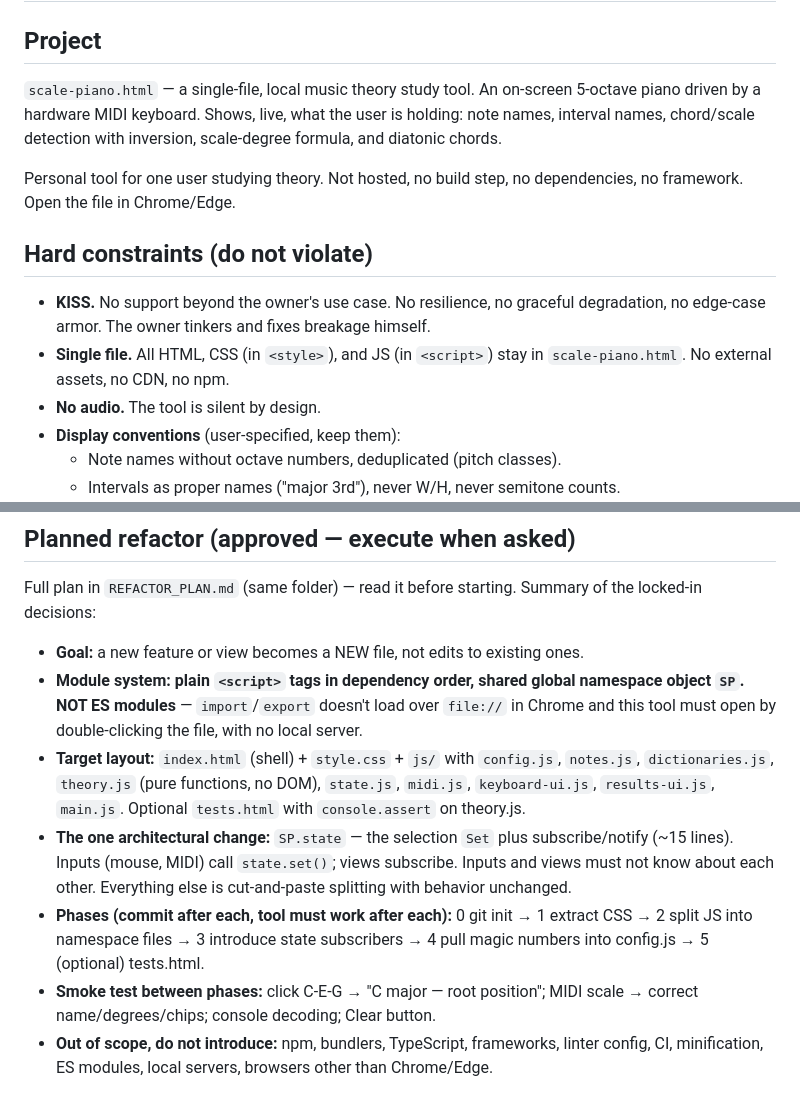
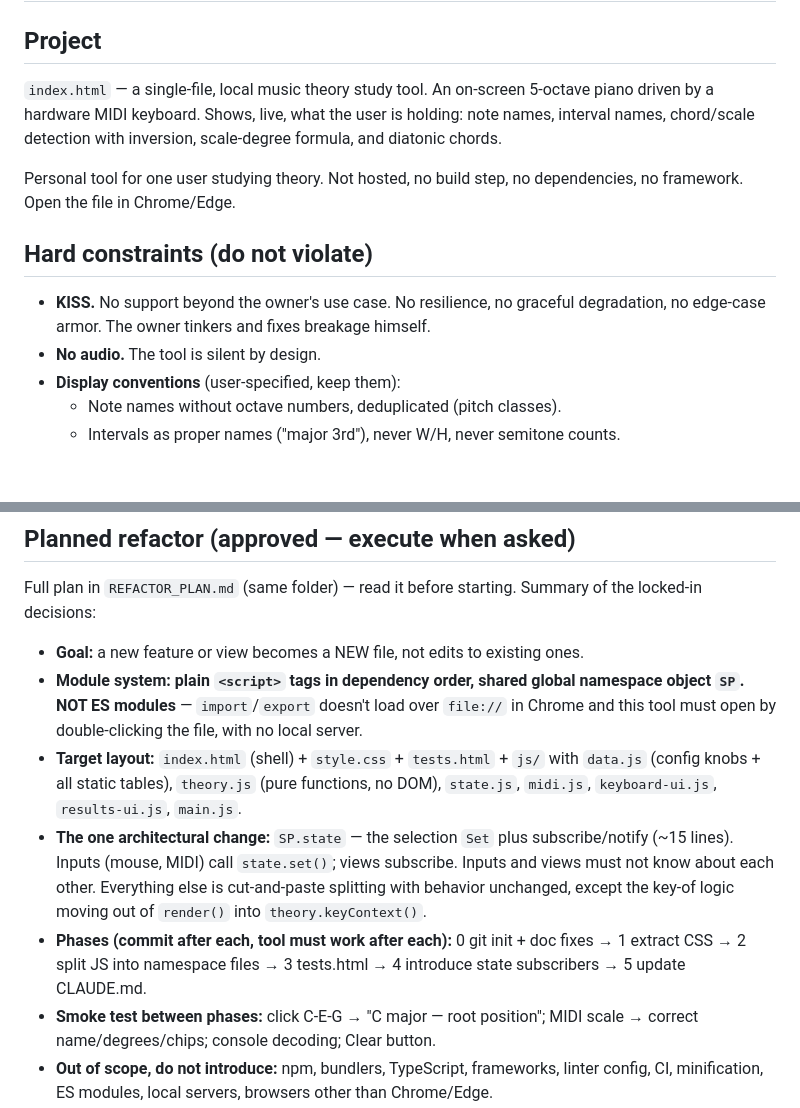
Before and after one commit to blur6666/piano-music-theory-sandbox, a Markdown page: CLAUDE.md, 2 parts joined by grey strips. Drawn GitHub-style; blank space fills up the shorter version.

```diff
--- a/CLAUDE.md
+++ b/CLAUDE.md
@@ -2,7 +2,7 @@
 
 ## Project
 
-`scale-piano.html` — a single-file, local music theory study tool. An on-screen
+`index.html` — a single-file, local music theory study tool. An on-screen
 5-octave piano driven by a hardware MIDI keyboard. Shows, live, what the user is
 holding: note names, interval names, chord/scale detection with inversion,
 scale-degree formula, and diatonic chords.
@@ -14,8 +14,6 @@ dependencies, no framework. Open the file in Chrome/Edge.
 
 - **KISS.** No support beyond the owner's use case. No resilience, no graceful
   degradation, no edge-case armor. The owner tinkers and fixes breakage himself.
-- **Single file.** All HTML, CSS (in `<style>`), and JS (in `<script>`) stay in
-  `scale-piano.html`. No external assets, no CDN, no npm.
 - **No audio.** The tool is silent by design.
 - **Display conventions** (user-specified, keep them):
   - Note names without octave numbers, deduplicated (pitch classes).
@@ -69,18 +67,18 @@ Summary of the locked-in decisions:
   namespace object `SP`. NOT ES modules** — `import`/`export` doesn't load
   over `file://` in Chrome and this tool must open by double-clicking the
   file, with no local server.
-- **Target layout:** `index.html` (shell) + `style.css` + `js/` with
-  `config.js`, `notes.js`, `dictionaries.js`, `theory.js` (pure functions,
-  no DOM), `state.js`, `midi.js`, `keyboard-ui.js`, `results-ui.js`,
-  `main.js`. Optional `tests.html` with `console.assert` on theory.js.
+- **Target layout:** `index.html` (shell) + `style.css` + `tests.html` + `js/`
+  with `data.js` (config knobs + all static tables), `theory.js` (pure
+  functions, no DOM), `state.js`, `midi.js`, `keyboard-ui.js`,
+  `results-ui.js`, `main.js`.
 - **The one architectural change:** `SP.state` — the selection `Set` plus
   subscribe/notify (~15 lines). Inputs (mouse, MIDI) call `state.set()`;
   views subscribe. Inputs and views must not know about each other.
-  Everything else is cut-and-paste splitting with behavior unchanged.
+  Everything else is cut-and-paste splitting with behavior unchanged, except
+  the key-of logic moving out of `render()` into `theory.keyContext()`.
 - **Phases (commit after each, tool must work after each):**
-  0 git init → 1 extract CSS → 2 split JS into namespace files →
-  3 introduce state subscribers → 4 pull magic numbers into config.js →
-  5 (optional) tests.html.
+  0 git init + doc fixes → 1 extract CSS → 2 split JS into namespace files →
+  3 tests.html → 4 introduce state subscribers → 5 update CLAUDE.md.
 - **Smoke test between phases:** click C-E-G → "C major — root position";
   MIDI scale → correct name/degrees/chips; console decoding; Clear button.
 - **Out of scope, do not introduce:** npm, bundlers, TypeScript, frameworks,
```
Also changed, not shown: REFACTOR_PLAN.md (added, +177 -0 lines).
